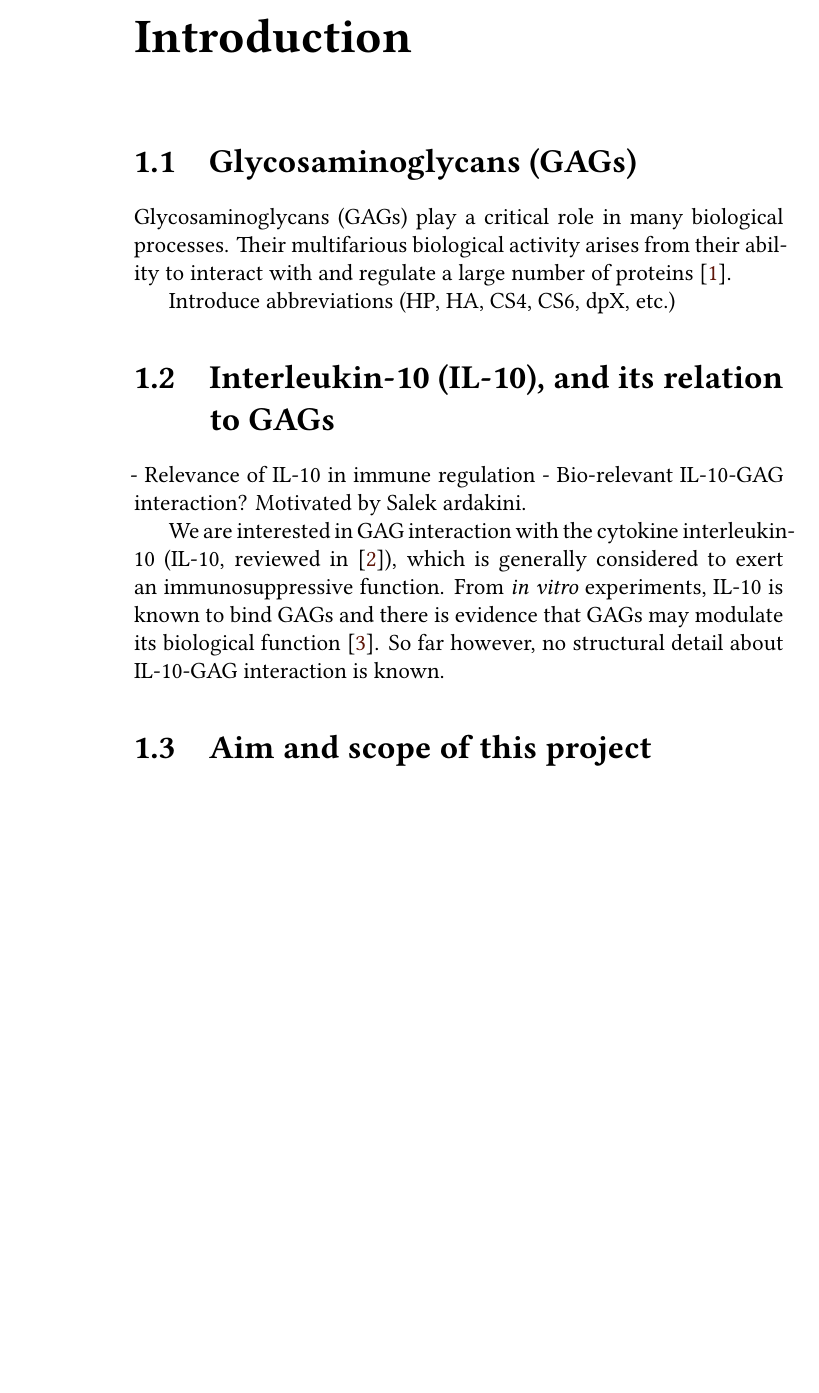
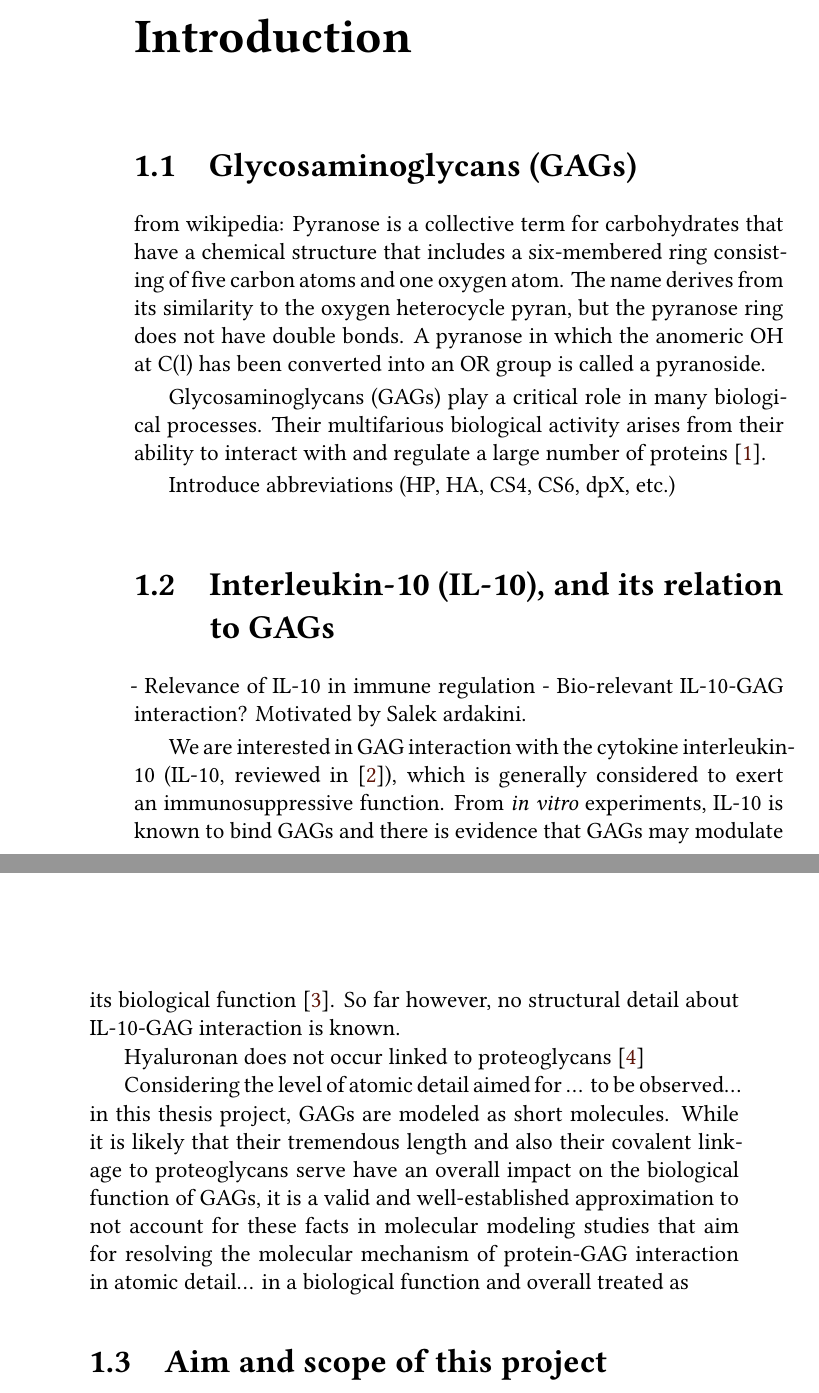
Before and after one commit to jgehrcke/phd-thesis, a LaTeX thesis (latexproject/main.tex, which reads latexproject/01_introduction.tex): part of page 11 of 157 before the commit and two parts of pages 11 and 12 of 157 after it, the two joined at a grey line, cut so that both start at the same text, the shorter picture padded with empty space. Compiled offline with XeLaTeX.

Commit message:
intro: some notes.

```diff
--- a/latexproject/01_introduction.tex
+++ b/latexproject/01_introduction.tex
@@ -3,6 +3,15 @@
 
 \section{Glycosaminoglycans (GAGs)}
 \label{intro:gags}
+
+from wikipedia:
+Pyranose is a collective term for carbohydrates that have a chemical structure that includes a six-membered ring consisting of five carbon atoms and one oxygen atom. The name derives from its similarity to the oxygen heterocycle pyran, but the pyranose ring does not have double bonds. A pyranose in which the anomeric OH at C(l) has been converted into an OR group is called a pyranoside.
+
+
+
+
+
+
 
 Glycosaminoglycans (GAGs) play a critical role in many biological processes.
 Their multifarious biological activity arises from their ability to interact
@@ -22,6 +31,19 @@ immunosuppressive function. From \textit{in vitro} experiments, IL-10 is known
 to bind GAGs and there is evidence that GAGs may modulate its biological
 function \cite{salek_ardakani_2000}. So far however, no structural detail about
 IL-10-GAG interaction is known.
+
+
+Hyaluronan does not occur linked to proteoglycans \cite{essentials_glycobiology_gags_chapter_2009}
+
+
+Considering the level of atomic detail aimed for ... to be observed... in this
+thesis project, GAGs are modeled as short molecules. While it is likely
+that their tremendous length and also their covalent linkage to proteoglycans
+serve have an overall impact on the biological function of GAGs, it is a
+valid and well-established approximation to not account for these facts in
+molecular modeling studies that aim for resolving the molecular mechanism of
+protein-GAG interaction in atomic detail... in a biological function and overall  treated as
+
 
 
 \section{Aim and scope of this project}
```
